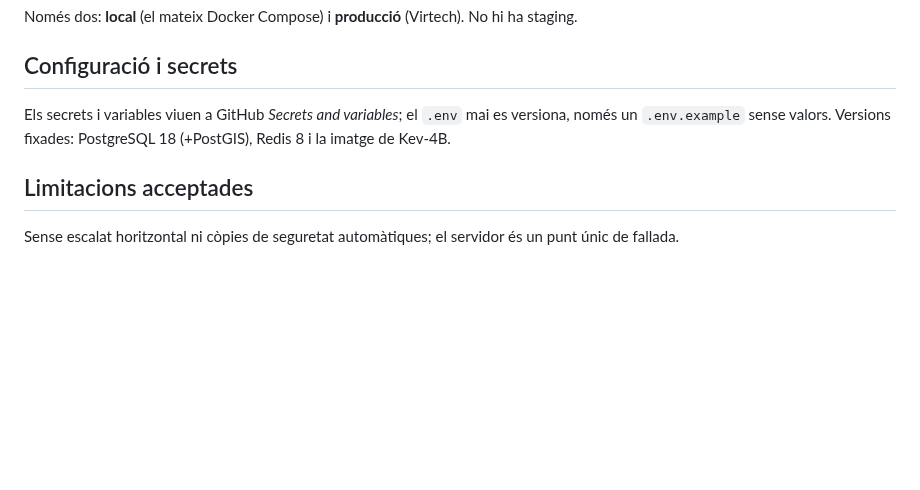
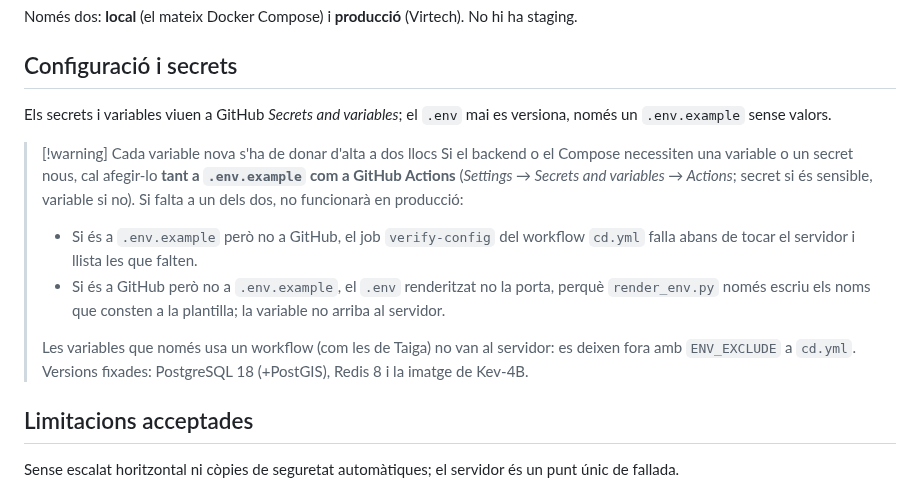
Before and after one commit to pes2627q1-21-gei-upc/perseida, a Markdown page: obsidian_vault/arquitectura/arquitectura-fisica.md, the part around the change. Drawn GitHub-style; blank space fills up the shorter version.

Commit message:
TG-38 docs(vault): avís que cada variable nova va a .env.example i a GitHub Actions

```diff
--- a/obsidian_vault/arquitectura/arquitectura-fisica.md
+++ b/obsidian_vault/arquitectura/arquitectura-fisica.md
@@ -98,7 +98,15 @@ Només dos: **local** (el mateix Docker Compose) i **producció** (Virtech). No
 
 ## Configuració i secrets
 
-Els secrets i variables viuen a GitHub *Secrets and variables*; el `.env` mai es versiona, només un `.env.example` sense valors. Versions fixades: PostgreSQL 18 (+PostGIS), Redis 8 i la imatge de Kev-4B.
+Els secrets i variables viuen a GitHub *Secrets and variables*; el `.env` mai es versiona, només un `.env.example` sense valors.
+
+> [!warning] Cada variable nova s'ha de donar d'alta a dos llocs
+> Si el backend o el Compose necessiten una variable o un secret nous, cal afegir-lo **tant a `.env.example` com a GitHub Actions** (*Settings → Secrets and variables → Actions*; secret si és sensible, variable si no). Si falta a un dels dos, no funcionarà en producció:
+>
+> - Si és a `.env.example` però no a GitHub, el job `verify-config` del workflow `cd.yml` falla abans de tocar el servidor i llista les que falten.
+> - Si és a GitHub però no a `.env.example`, el `.env` renderitzat no la porta, perquè `render_env.py` només escriu els noms que consten a la plantilla; la variable no arriba al servidor.
+>
+> Les variables que només usa un workflow (com les de Taiga) no van al servidor: es deixen fora amb `ENV_EXCLUDE` a `cd.yml`. Versions fixades: PostgreSQL 18 (+PostGIS), Redis 8 i la imatge de Kev-4B.
 
 ## Limitacions acceptades
 
```
